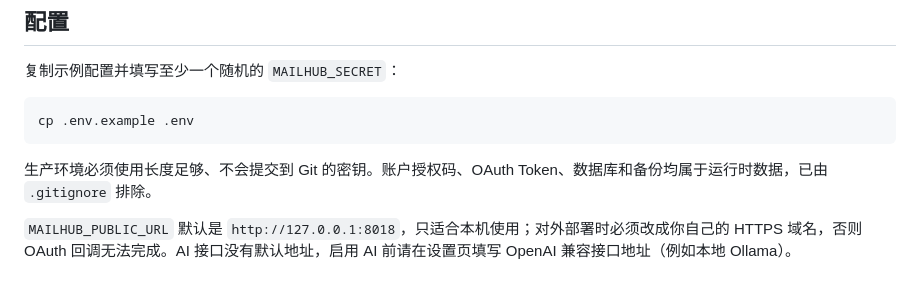
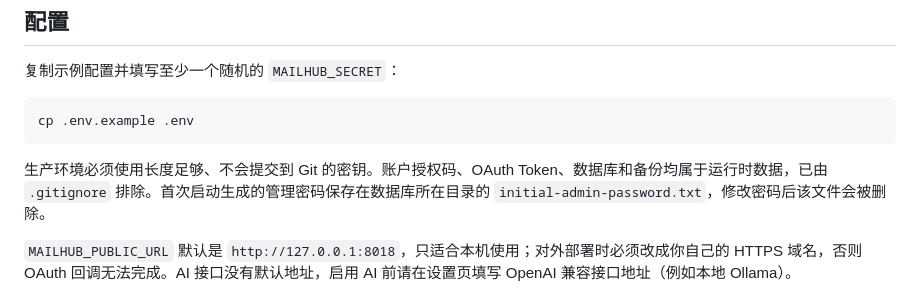
Before and after one commit to 2773281213/mailhub-governance, a Markdown page: README.md, the part around the change. Drawn GitHub-style.

````diff
--- a/README.md
+++ b/README.md
@@ -79,7 +79,7 @@ OAUTH_SETUP.md     OAuth/IMAP 配置说明
 cp .env.example .env
 ```
 
-生产环境必须使用长度足够、不会提交到 Git 的密钥。账户授权码、OAuth Token、数据库和备份均属于运行时数据，已由 `.gitignore` 排除。
+生产环境必须使用长度足够、不会提交到 Git 的密钥。账户授权码、OAuth Token、数据库和备份均属于运行时数据，已由 `.gitignore` 排除。首次启动生成的管理密码保存在数据库所在目录的 `initial-admin-password.txt`，修改密码后该文件会被删除。
 
 `MAILHUB_PUBLIC_URL` 默认是 `http://127.0.0.1:8018`，只适合本机使用；对外部署时必须改成你自己的 HTTPS 域名，否则 OAuth 回调无法完成。AI 接口没有默认地址，启用 AI 前请在设置页填写 OpenAI 兼容接口地址（例如本地 Ollama）。
 
````
Also changed, not shown: DEPLOY_OAUTH.md (+3 -1 lines), SECURITY.md (+10 -6 lines).
